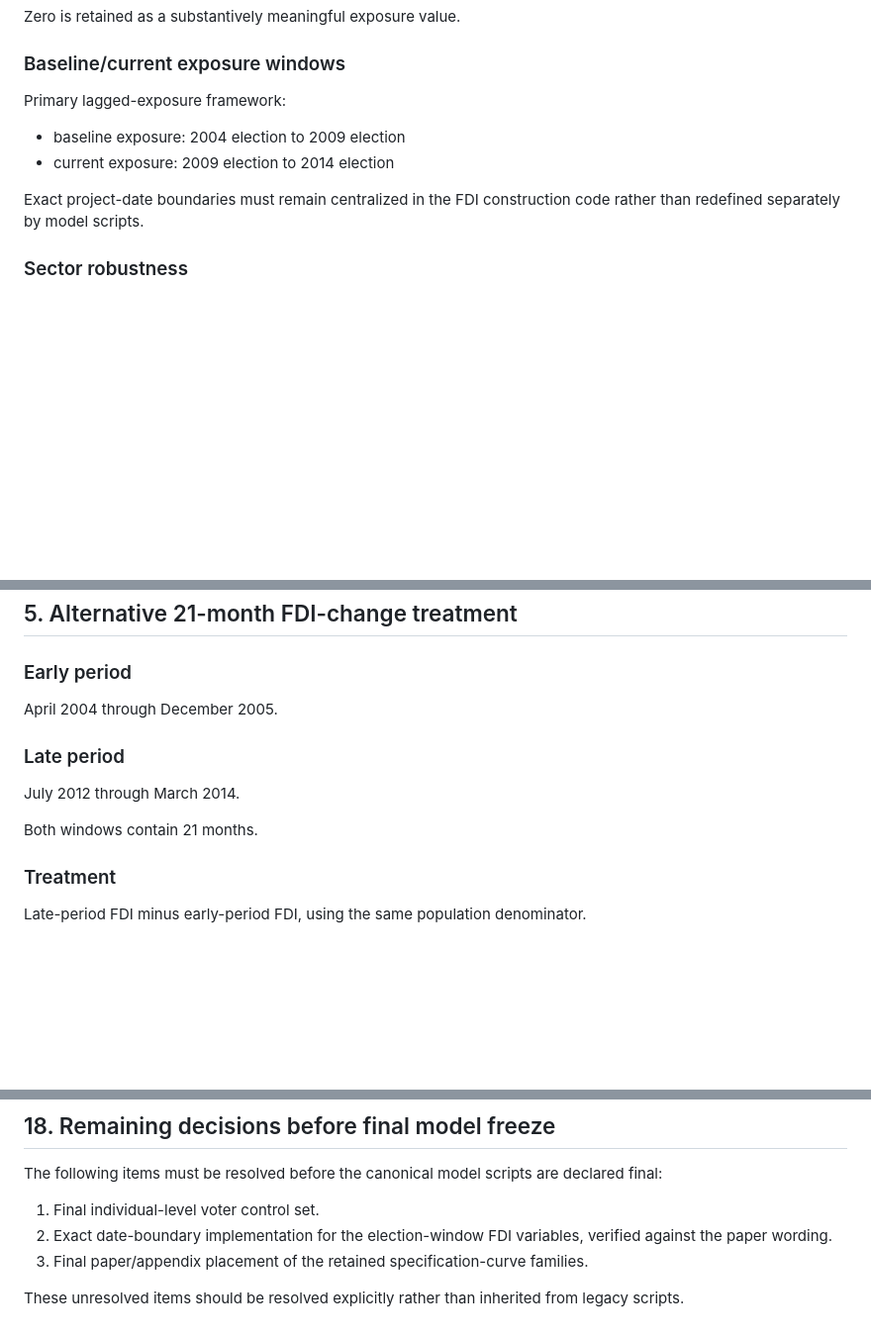
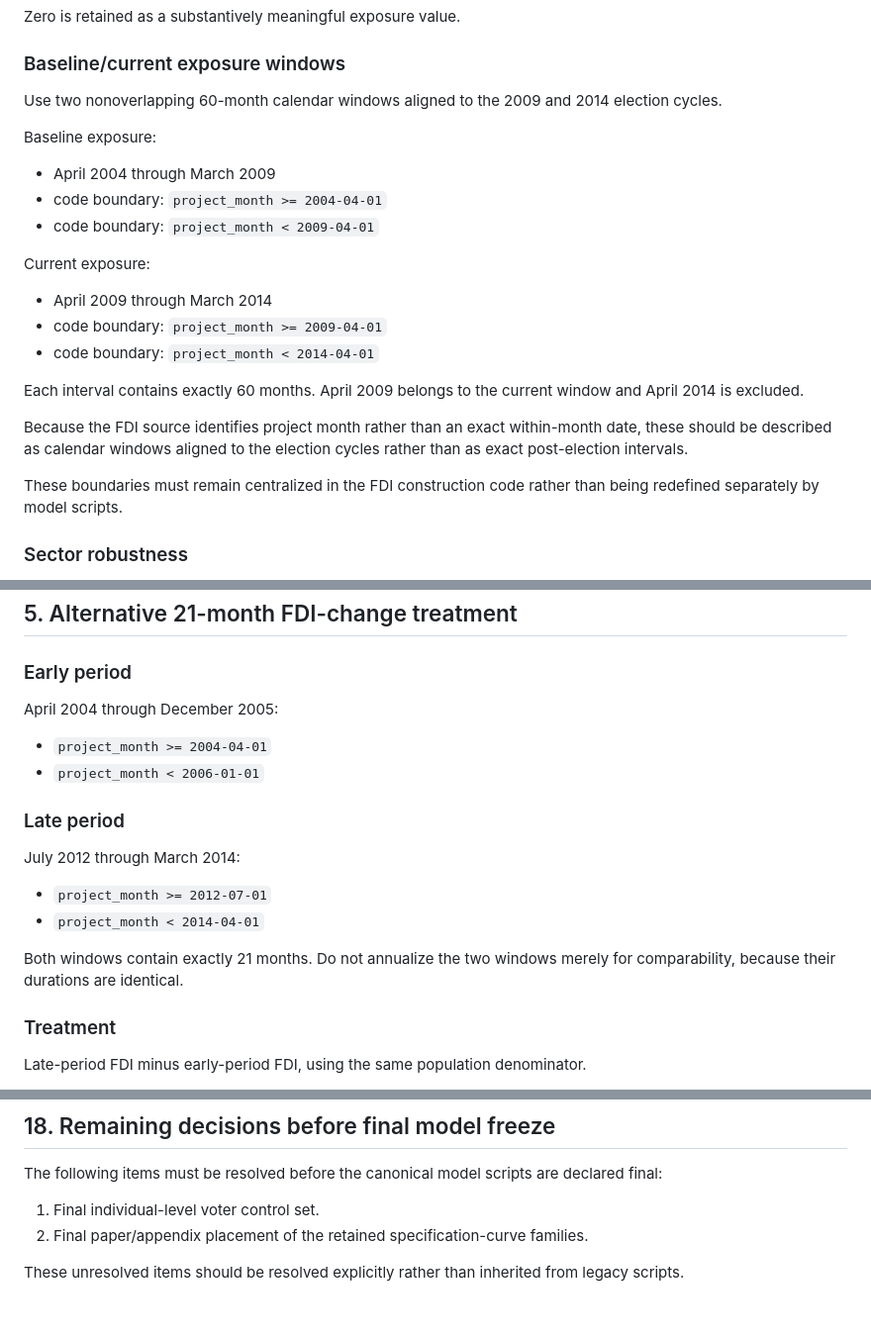
Before and after one commit to Daevan-Mangalmurti/Switchers-India, a Markdown page: docs/model_registry.md, 3 parts joined by grey strips. Shown at 99% size. Rendered like a GitHub page; blank space fills up the shorter version.

Commit message:
Freeze canonical FDI date windows

```diff
--- a/docs/model_registry.md
+++ b/docs/model_registry.md
@@ -106,13 +106,30 @@ Zero is retained as a substantively meaningful exposure value.
 
 ### Baseline/current exposure windows
 
-Primary lagged-exposure framework:
+Use two nonoverlapping 60-month calendar windows aligned to the 2009 and 2014
+election cycles.
 
-- baseline exposure: 2004 election to 2009 election
-- current exposure: 2009 election to 2014 election
+Baseline exposure:
 
-Exact project-date boundaries must remain centralized in the FDI construction
-code rather than redefined separately by model scripts.
+- April 2004 through March 2009
+- code boundary: `project_month >= 2004-04-01`
+- code boundary: `project_month < 2009-04-01`
+
+Current exposure:
+
+- April 2009 through March 2014
+- code boundary: `project_month >= 2009-04-01`
+- code boundary: `project_month < 2014-04-01`
+
+Each interval contains exactly 60 months. April 2009 belongs to the current
+window and April 2014 is excluded.
+
+Because the FDI source identifies project month rather than an exact within-month
+date, these should be described as calendar windows aligned to the election
+cycles rather than as exact post-election intervals.
+
+These boundaries must remain centralized in the FDI construction code rather
+than being redefined separately by model scripts.
 
 ### Sector robustness
 
@@ -135,13 +152,20 @@ This is a robustness transformation, not the primary functional form.
 
 ### Early period
 
-April 2004 through December 2005.
+April 2004 through December 2005:
+
+- `project_month >= 2004-04-01`
+- `project_month < 2006-01-01`
 
 ### Late period
 
-July 2012 through March 2014.
+July 2012 through March 2014:
 
-Both windows contain 21 months.
+- `project_month >= 2012-07-01`
+- `project_month < 2014-04-01`
+
+Both windows contain exactly 21 months. Do not annualize the two windows merely
+for comparability, because their durations are identical.
 
 ### Treatment
 
@@ -577,9 +601,7 @@ The following items must be resolved before the canonical model scripts are
 declared final:
 
 1. Final individual-level voter control set.
-2. Exact date-boundary implementation for the election-window FDI variables,
-   verified against the paper wording.
-3. Final paper/appendix placement of the retained specification-curve families.
+2. Final paper/appendix placement of the retained specification-curve families.
 
 These unresolved items should be resolved explicitly rather than inherited from
 legacy scripts.
```
